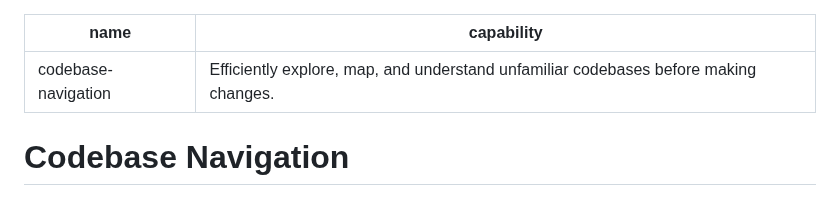
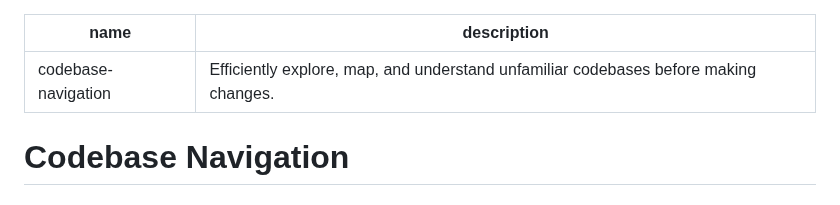
Before and after one commit to varunk130/ai-workflow-playbooks, a Markdown page: skills/codebase-navigation/SKILL.md, the part around the change. Rendered like a GitHub page.

Commit message:
fix(skills): use description key in codebase-navigation frontmatter so the skill loads

```diff
--- a/skills/codebase-navigation/SKILL.md
+++ b/skills/codebase-navigation/SKILL.md
@@ -1,6 +1,6 @@
 ---
 name: codebase-navigation
-capability: Efficiently explore, map, and understand unfamiliar codebases before making changes.
+description: Efficiently explore, map, and understand unfamiliar codebases before making changes.
 ---
 
 # Codebase Navigation
```
